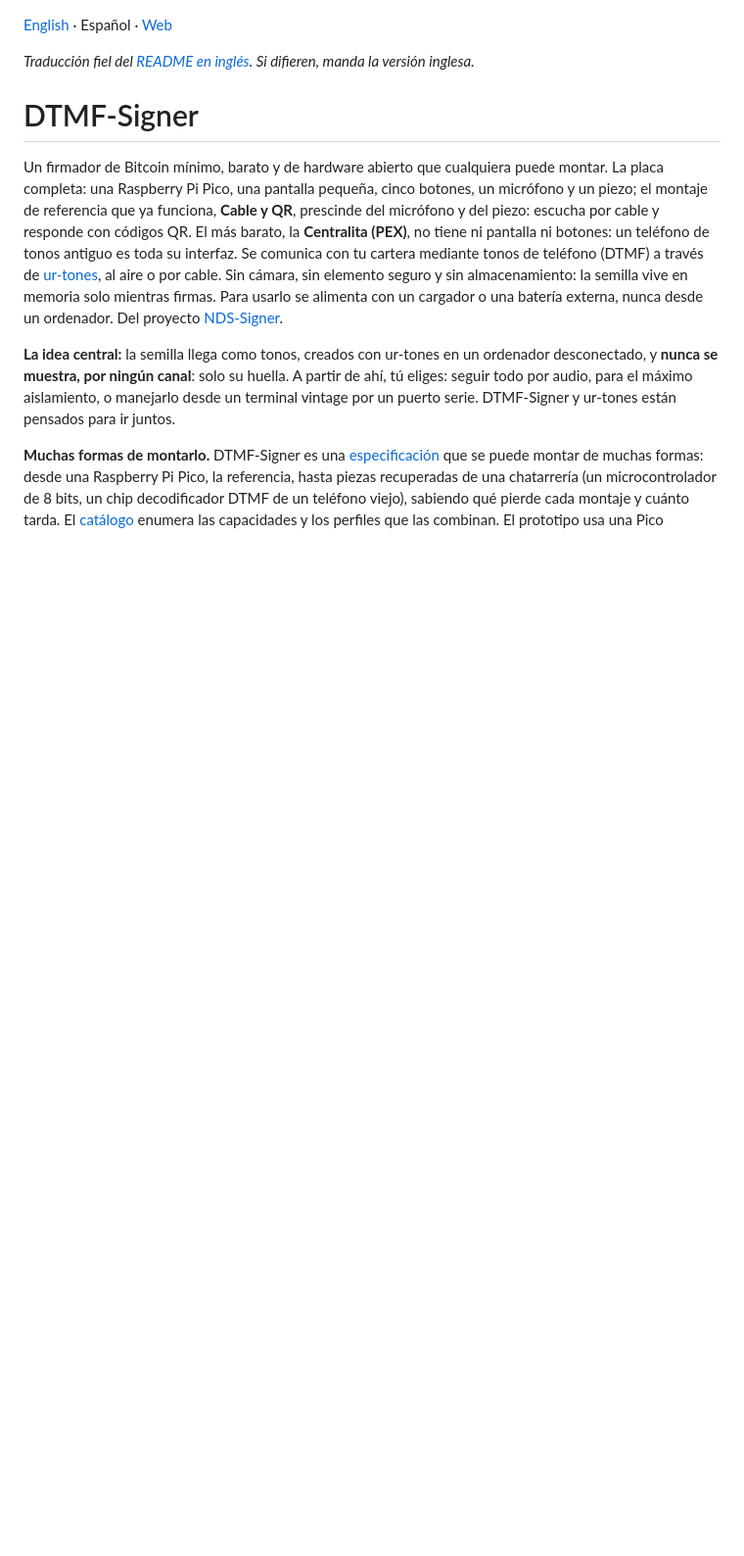
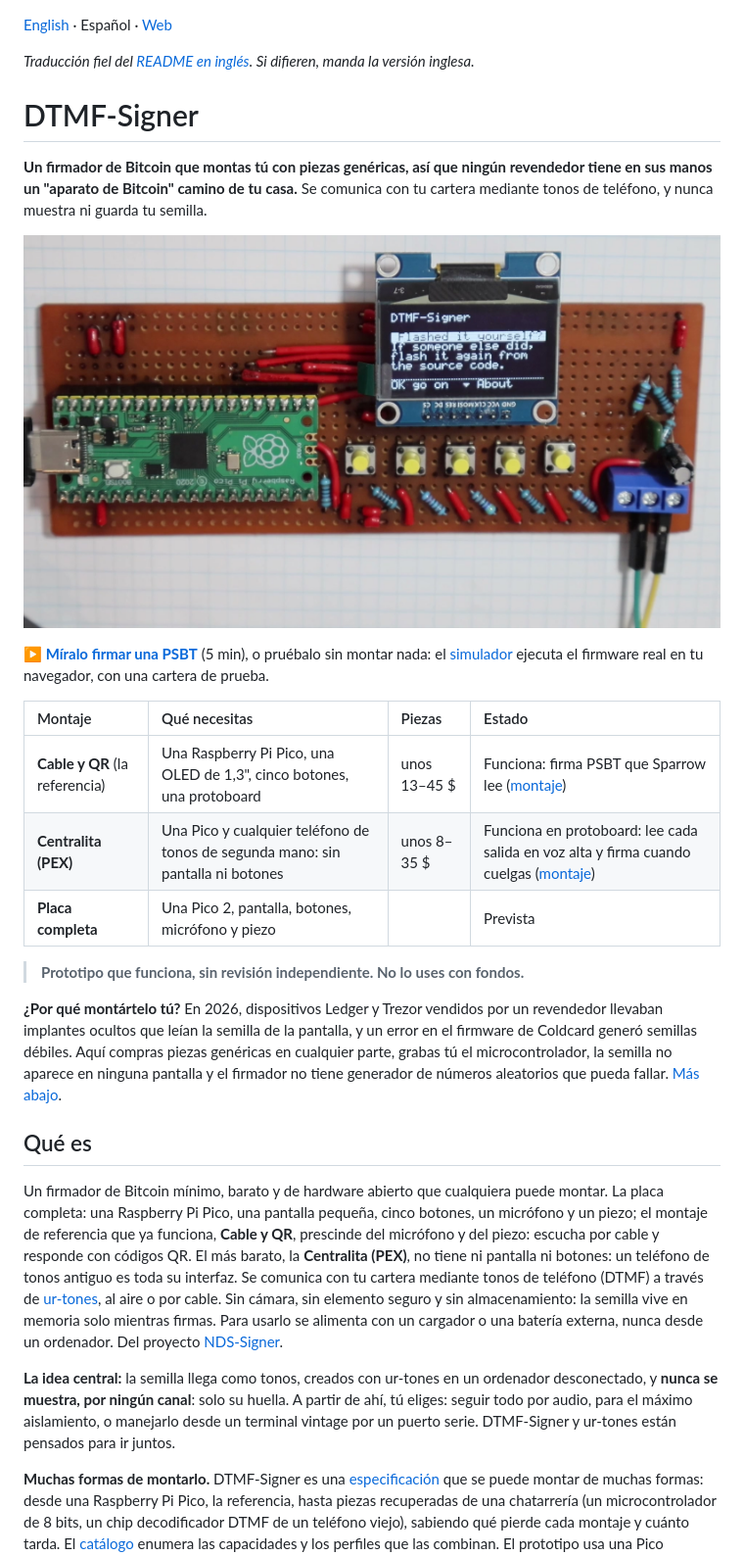
Before and after one commit to ndssigner/dtmf-signer, a Markdown page: README.es.md, the part around one of its changes. Shown at 98% size. GitHub-like rendering; pictures changed too: docs/images/perfboard.jpg (added); blank space fills up the shorter version.

```diff
--- a/README.es.md
+++ b/README.es.md
@@ -4,6 +4,34 @@
 versión inglesa.*
 
 # DTMF-Signer
+
+**Un firmador de Bitcoin que montas tú con piezas genéricas, así que ningún
+revendedor tiene en sus manos un "aparato de Bitcoin" camino de tu casa.** Se
+comunica con tu cartera mediante tonos de teléfono, y nunca muestra ni guarda
+tu semilla.
+
+[![Cable y QR en placa perforada: una Raspberry Pi Pico, una pantalla pequeña que pregunta "Flashed it yourself?" y cinco botones](docs/images/perfboard.jpg)](https://odysee.com/@ndssigner:9/dtmf-signer-perfboard-v0-2-0:7)
+
+**[▶ Míralo firmar una PSBT](https://odysee.com/@ndssigner:9/dtmf-signer-perfboard-v0-2-0:7)** (5 min), o pruébalo sin montar nada: el
+[simulador](https://ndssigner.github.io/dtmf-signer/es/pex/) ejecuta el
+firmware real en tu navegador, con una cartera de prueba.
+
+| Montaje | Qué necesitas | Piezas | Estado |
+| :--- | :--- | :--- | :--- |
+| **Cable y QR** (la referencia) | Una Raspberry Pi Pico, una OLED de 1,3", cinco botones, una protoboard | unos 13–45 $ | Funciona: firma PSBT que Sparrow lee ([montaje](hardware/breadboard/README.es.md)) |
+| **Centralita (PEX)** | Una Pico y cualquier teléfono de tonos de segunda mano: sin pantalla ni botones | unos 8–35 $ | Funciona en protoboard: lee cada salida en voz alta y firma cuando cuelgas ([montaje](hardware/phone/README.es.md)) |
+| **Placa completa** | Una Pico 2, pantalla, botones, micrófono y piezo | | Prevista |
+
+> **Prototipo que funciona, sin revisión independiente. No lo uses con fondos.**
+
+**¿Por qué montártelo tú?** En 2026, dispositivos Ledger y Trezor vendidos
+por un revendedor llevaban implantes ocultos que leían la semilla de la
+pantalla, y un error en el firmware de Coldcard generó semillas débiles. Aquí
+compras piezas genéricas en cualquier parte, grabas tú el microcontrolador, la
+semilla no aparece en ninguna pantalla y el firmador no tiene generador de
+números aleatorios que pueda fallar. [Más abajo](#motivación).
+
+## Qué es
 
 Un firmador de Bitcoin mínimo, barato y de hardware abierto que cualquiera
 puede montar. La placa completa: una Raspberry Pi Pico, una pantalla pequeña,
```
Also changed, not shown: other parts of README.es.md (+19 -15 lines), README.md (+46 -15 lines).
